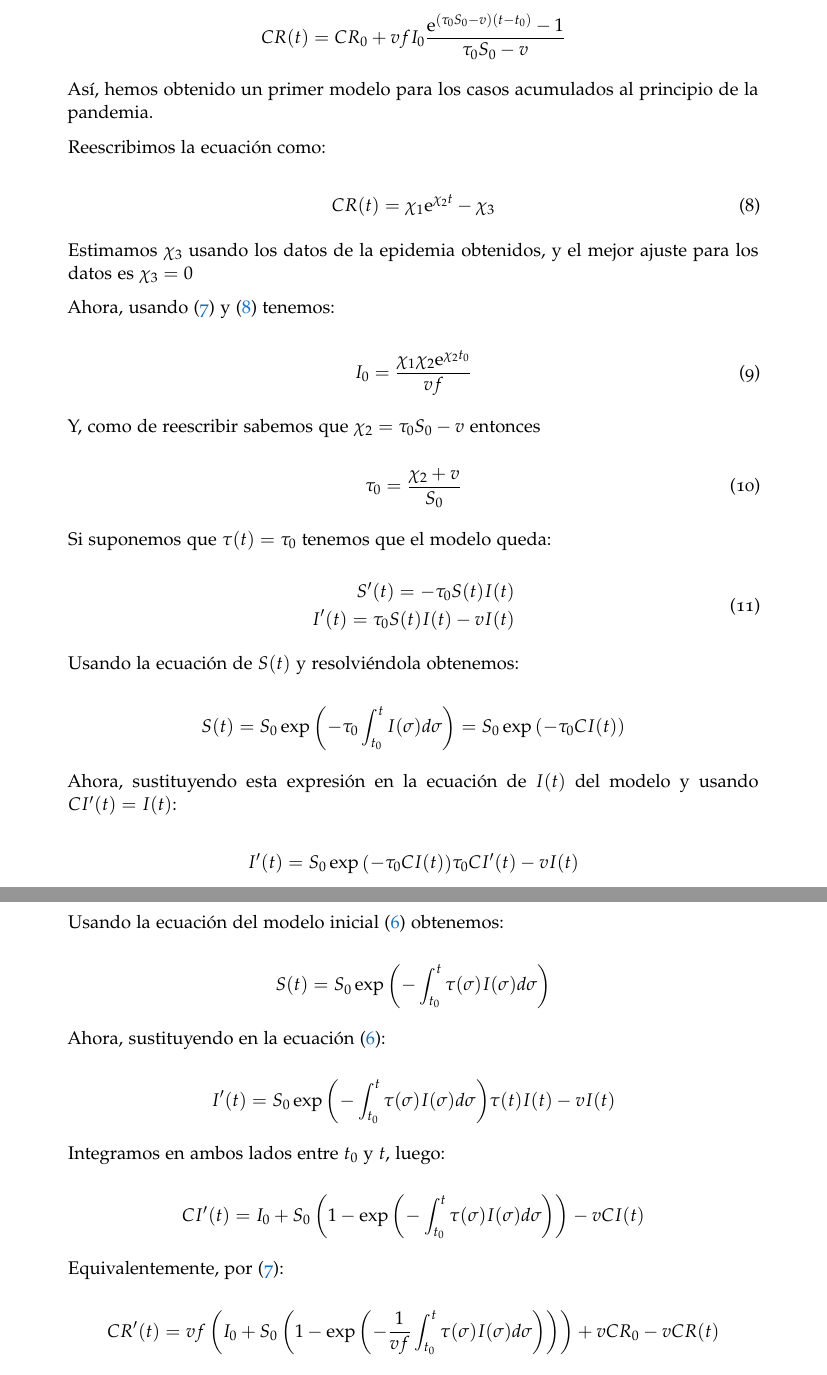
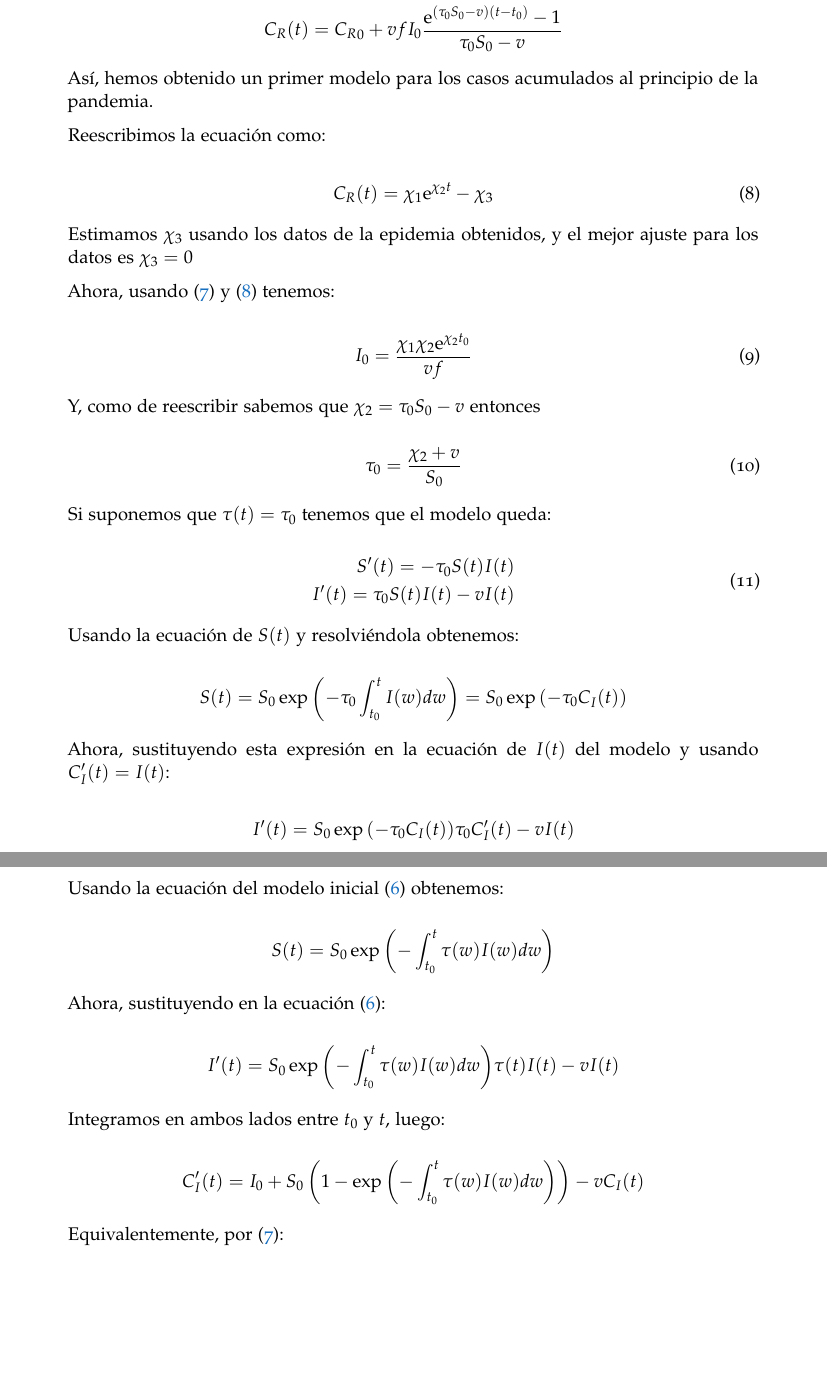
Before and after one commit to Mapachana/TFG, a LaTeX thesis (redaccion_tfg/main.tex, which reads redaccion_tfg/chapters/herramientas_basicas.tex): two parts of pages 10 and 11 of 12, joined at a grey line, cut so that both start at the same text, the shorter picture padded with empty space. Compiled offline with pdfLaTeX; a missing font is replaced by an installed copy or a similar font.

Commit message:
Cambio de notación

```diff
--- a/redaccion_tfg/chapters/herramientas_basicas.tex
+++ b/redaccion_tfg/chapters/herramientas_basicas.tex
@@ -201,8 +198,7 @@ donde $S(t)$ es el número de individuos susceptibles , $I(t)$ el número de ind
 
 $$S(t_0)=S_0>0, \: I(t_0)=I_0>0$$
 
-Ahora, consideramos que al final del período infeccioso nos han informado de una fracción del total de casos, en este caso $f\in (0,1]$. Sea $CR(t)$ el número total (acumulado) de casos reportados. Entonces:
+Ahora, consideramos que al final del período infeccioso nos han informado de una fracción del total de casos, en este caso $f\in (0,1]$. Sea $C_R(t)$ el número total (acumulado) de casos reportados. Entonces:
 
 \begin{equation}
 \label{eqn: acumulada}
-CR(t) = CR_0 + vfCI(t) \; \forall t \geq t_0
@@ -229,7 +226,7 @@ $$I(t) = I_0\exp{((\tau_0 S_0-v)(t-t_0))}$$
 
 Sustituyendo en (\ref{eqn: acumulada}):
 
-$$CR(t) = CR_0 + vfI_0\frac{\mathrm{e}^{(\tau_0 S_0 -v)(t-t_0)} -1}{\tau_0 S_0-v}$$
+$$C_R(t) = {C_R}_0 + vfI_0\frac{\mathrm{e}^{(\tau_0 S_0 -v)(t-t_0)} -1}{\tau_0 S_0-v}$$
 
 Así, hemos obtenido un primer modelo para los casos acumulados al principio de la pandemia.
 
@@ -237,7 +234,7 @@ Reescribimos la ecuación como:
 
 \begin{equation}
 \label{eqn: acumulada_modelo}
-CR(t) = \chi_1 \mathrm{e}^{\chi_2 t} -\chi_3
+C_R(t) = \chi_1 \mathrm{e}^{\chi_2 t} -\chi_3
 \end{equation}
 
 Estimamos $\chi_3$ usando los datos de la epidemia obtenidos, y el mejor ajuste para los datos es $\chi_3=0$
@@ -265,15 +262,15 @@ I'(t) = \tau_0S(t)I(t) -vI(t)
 
 Usando la ecuación de $S(t)$ y resolviéndola obtenemos:
 
-$$S(t) = S_0\exp{\left( -\tau_0 \int_{t_0}^t I(\sigma ) d\sigma \right)} = S_0\exp{(-\tau_0 CI(t))}$$
+$$S(t) = S_0\exp{\left( -\tau_0 \int_{t_0}^t I(w) dw \right)} = S_0\exp{(-\tau_0 C_I(t))}$$
 
-Ahora, sustituyendo esta expresión en la ecuación de $I(t)$ del modelo y usando $CI'(t)=I(t)$:
+Ahora, sustituyendo esta expresión en la ecuación de $I(t)$ del modelo y usando $C_I'(t)=I(t)$:
 
-$$I'(t) = S_0\exp{\left( -\tau_0 CI(t)\right) }\tau_0 CI'(t)-vI(t)$$
+$$I'(t) = S_0\exp{\left( -\tau_0 C_I(t)\right) }\tau_0 C_I'(t)-vI(t)$$
 
 Finalmente, integrando entre $t_0$ y $t$ tenemos que:
 
-$$I(t)=CI'(t)=I_0+S_0(1-\exp{(-\tau_0 CI(t)}))-vCI(t)$$
+$$I(t)=C_I'(t)=I_0+S_0(1-\exp{(-\tau_0 C_I(t)}))-vC_I(t)$$
 
 Observamos entonces que el número total de infectados es monótono creciente (¡pero no el número de infectados!).
 
@@ -287,27 +284,25 @@ Sea $t>t_0$ fijo. El número de infectados acumulados es estrictamente creciente
 \end{itemize}
 \end{theorem}
 
-\textcolor{blue}{ESTO ES NUEVO}
-
 \subsection{Fórmula teórica para $\tau (t)$}
 
 Usando la ecuación del modelo inicial (\ref{eqn: SI_cont}) obtenemos:
 % La ecuacion de la S$
 
-$$S(t) = S_0 \exp{\left( - \int_{t_0}^t \tau(\sigma ) I(\sigma ) d\sigma \right) } $$
+$$S(t) = S_0 \exp{\left( - \int_{t_0}^t \tau(w) I(w) dw \right) } $$
 
 Ahora, sustituyendo en la ecuación (\ref{eqn: SI_cont}):
 % La ecuacion de la I
 
-$$I'(t) = S_0 \exp{\left( - \int_{t_0}^t \tau(\sigma ) I(\sigma ) d\sigma \right) } \tau (t) I(t) -vI(t) $$
+$$I'(t) = S_0 \exp{\left( - \int_{t_0}^t \tau(w) I(w) dw \right) } \tau (t) I(t) -vI(t) $$
 
 Integramos en ambos lados entre $t_0$ y $t$, luego:
 
-$$ CI'(t) = I_0 + S_0 \left( 1-\exp{\left(- \int_{t_0}^t \tau (\sigma ) I(\sigma )d\sigma \right)}\right) -vCI(t)$$
+$$ C_I'(t) = I_0 + S_0 \left( 1-\exp{\left(- \int_{t_0}^t \tau (w) I(w)dw \right)}\right) -vC_I(t)$$
 
 Equivalentemente, por (\ref{eqn: acumulada}):
 
-$$CR'(t) = vf\left( I_0 + S_0 \left( 1-\exp{\left(- \frac{1}{vf}\int_{t_0}^t \tau (\sigma ) I(\sigma )d\sigma \right)}\right)\right) +vCR_0 -vCR(t)$$
+$$C_R'(t) = vf\left( I_0 + S_0 \left( 1-\exp{\left(- \frac{1}{vf}\int_{t_0}^t \tau (w ) I(w)dw \right)}\right)\right) +v{C_R}_0 -vC_R(t)$$
 
 \textcolor{red}{Esta cuenta no termina de salirme, pero tiene más o menos sentido}
 
```
Also changed, not shown: redaccion_tfg/chapters/herramientas_basicas.tex (14 more changed lines).
